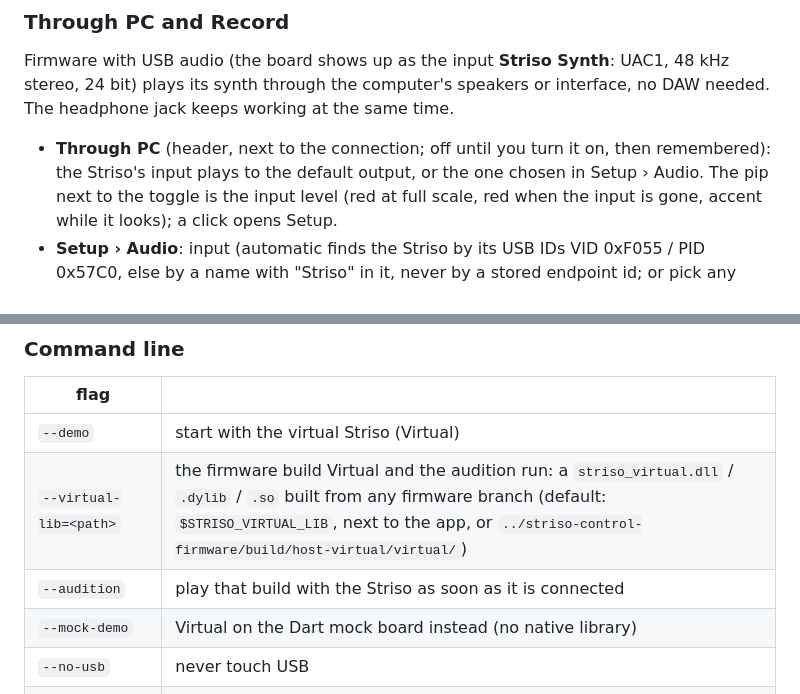
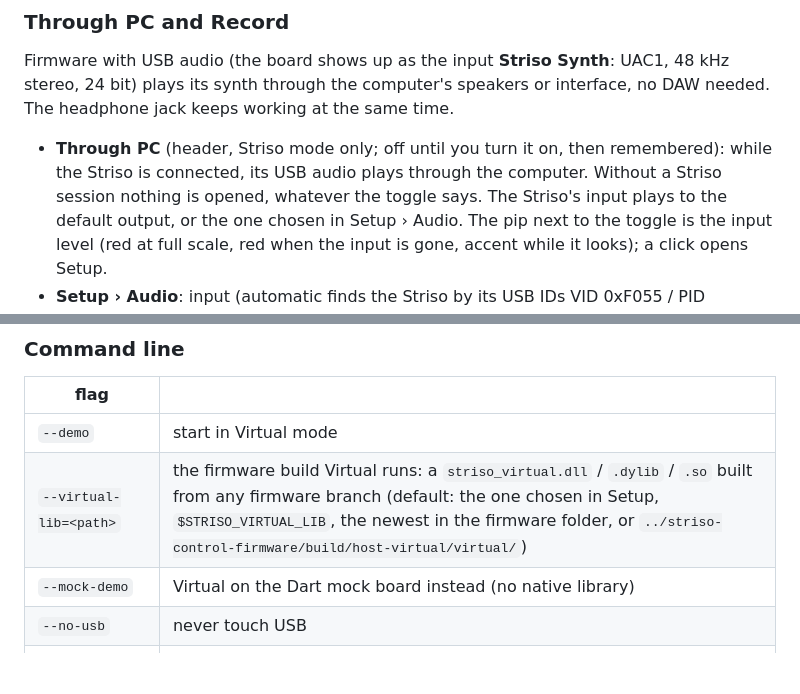
Before and after one commit to aidin-foroughi/striso-live, a Markdown page: README.md, 2 parts joined by grey strips. Rendered like a GitHub page; blank space fills up the shorter version.

```diff
--- a/README.md
+++ b/README.md
@@ -94,7 +94,7 @@ Firmware with USB audio (the board shows up as the input **Striso Synth**: UAC1,
 24 bit) plays its synth through the computer's speakers or interface, no DAW needed. The
 headphone jack keeps working at the same time.
 
-- **Through PC** (header, next to the connection; off until you turn it on, then remembered): the
+- **Through PC** (header, Striso mode only; off until you turn it on, then remembered): while the Striso is connected, its USB audio plays through the computer. Without a Striso session nothing is opened, whatever the toggle says. The
   Striso's input plays to the default output, or the one chosen in Setup › Audio. The pip next to
   the toggle is the input level (red at full scale, red when the input is gone, accent while it
   looks); a click opens Setup.
@@ -181,9 +181,8 @@ resets; Alt+click locks against Mutate.
 
 | flag | |
 |---|---|
-| `--demo` | start with the virtual Striso (Virtual) |
-| `--virtual-lib=<path>` | the firmware build Virtual and the audition run: a `striso_virtual.dll` / `.dylib` / `.so` built from any firmware branch (default: `$STRISO_VIRTUAL_LIB`, next to the app, or `../striso-control-firmware/build/host-virtual/virtual/`) |
-| `--audition` | play that build with the Striso as soon as it is connected |
+| `--demo` | start in Virtual mode |
+| `--virtual-lib=<path>` | the firmware build Virtual runs: a `striso_virtual.dll` / `.dylib` / `.so` built from any firmware branch (default: the one chosen in Setup, `$STRISO_VIRTUAL_LIB`, the newest in the firmware folder, or `../striso-control-firmware/build/host-virtual/virtual/`) |
 | `--mock-demo` | Virtual on the Dart mock board instead (no native library) |
 | `--no-usb` | never touch USB |
 | `--fake-save[=fail]` | Save to Striso runs every step except the drive (works in the demo) |
```
Also changed, not shown: other parts of README.md (+12 -5 lines), docs/architecture.md (+2 -0 lines).
